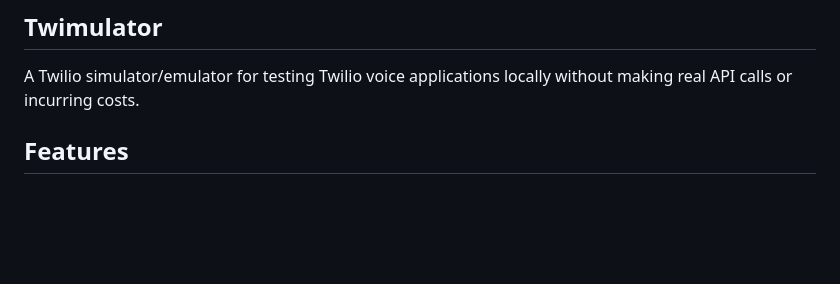
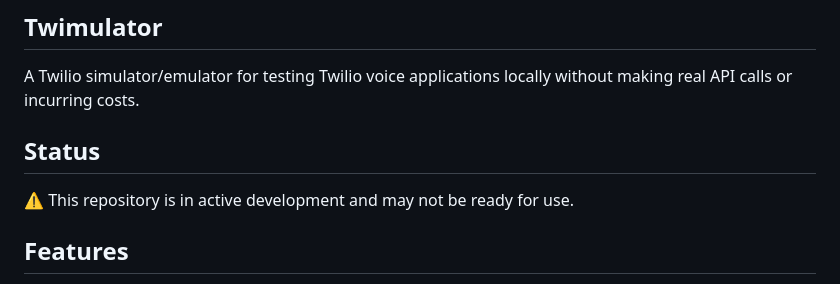
Before and after one commit to sprucehealth/twimulator, a Markdown page: README.md, the part around the change. Drawn GitHub-style; blank space fills up the shorter version.

Commit message:
Add status section to README
Added a status section indicating active development.

```diff
--- a/README.md
+++ b/README.md
@@ -2,6 +2,9 @@
 ## Twimulator
 
 A Twilio simulator/emulator for testing Twilio voice applications locally without making real API calls or incurring costs.
+
+## Status
+⚠️ This repository is in active development and may not be ready for use.
 
 ## Features
 
```
